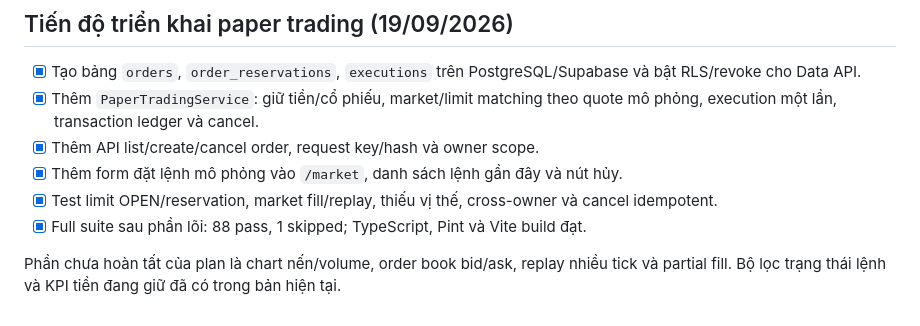
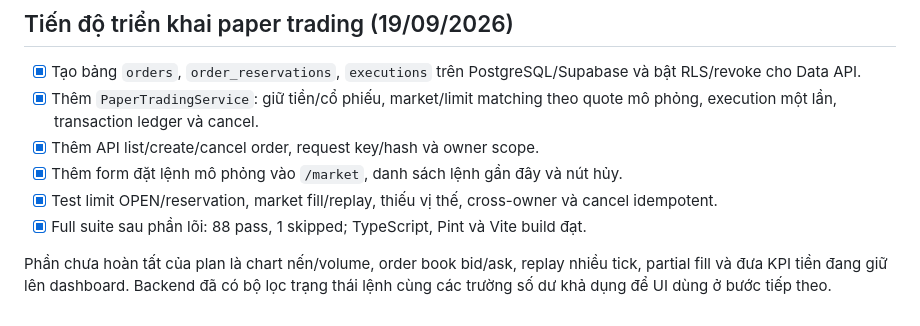
Before and after one commit to tnguyenmessi/mofi-platform, a Markdown page: docs/demo/NEXT_ROADMAP.md, the part around the change. GitHub-like rendering.

Commit message:
docs: clarify remaining trading UI work

```diff
--- a/docs/demo/NEXT_ROADMAP.md
+++ b/docs/demo/NEXT_ROADMAP.md
@@ -419,4 +419,4 @@ Paper trading không yêu cầu API thật. API thật chỉ cần cho quote th
 - [x] Test limit OPEN/reservation, market fill/replay, thiếu vị thế, cross-owner và cancel idempotent.
 - [x] Full suite sau phần lõi: 88 pass, 1 skipped; TypeScript, Pint và Vite build đạt.
 
-Phần chưa hoàn tất của plan là chart nến/volume, order book bid/ask, replay nhiều tick và partial fill. Bộ lọc trạng thái lệnh và KPI tiền đang giữ đã có trong bản hiện tại.
+Phần chưa hoàn tất của plan là chart nến/volume, order book bid/ask, replay nhiều tick, partial fill và đưa KPI tiền đang giữ lên dashboard. Backend đã có bộ lọc trạng thái lệnh cùng các trường số dư khả dụng để UI dùng ở bước tiếp theo.
```
